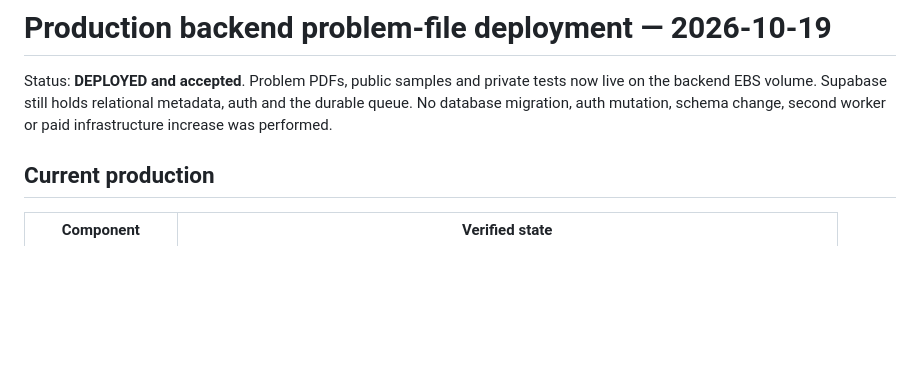
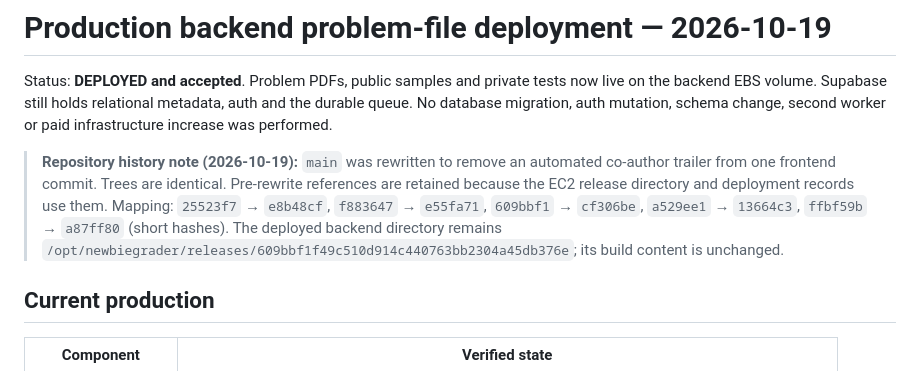
Before and after one commit to n3wbiekkkk/Newbiegrader, a Markdown page: docs/releases/PRODUCTION_BACKEND_FILES_2026-10-19.md, the part around the change. GitHub-like rendering; blank space fills up the shorter version.

Commit message:
Docs: note repository history rewrite

```diff
--- a/docs/releases/PRODUCTION_BACKEND_FILES_2026-10-19.md
+++ b/docs/releases/PRODUCTION_BACKEND_FILES_2026-10-19.md
@@ -4,6 +4,15 @@ Status: **DEPLOYED and accepted**. Problem PDFs, public samples and private test
 now live on the backend EBS volume. Supabase still holds relational metadata,
 auth and the durable queue. No database migration, auth mutation, schema change,
 second worker or paid infrastructure increase was performed.
+
+> **Repository history note (2026-10-19):** `main` was rewritten to remove an
+> automated co-author trailer from one frontend commit. Trees are identical.
+> Pre-rewrite references are retained because the EC2 release directory and
+> deployment records use them. Mapping: `25523f7` → `e8b48cf`, `f883647` →
+> `e55fa71`, `609bbf1` → `cf306be`, `a529ee1` → `13664c3`, `ffbf59b` → `a87ff80`
+> (short hashes). The deployed backend directory remains
+> `/opt/newbiegrader/releases/609bbf1f49c510d914c440763bb2304a45db376e`; its build
+> content is unchanged.
 
 ## Current production
 
```
